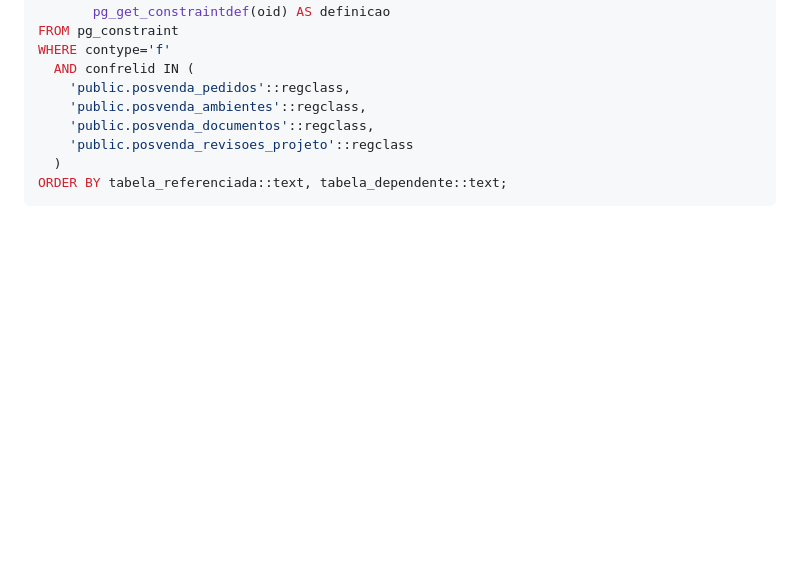
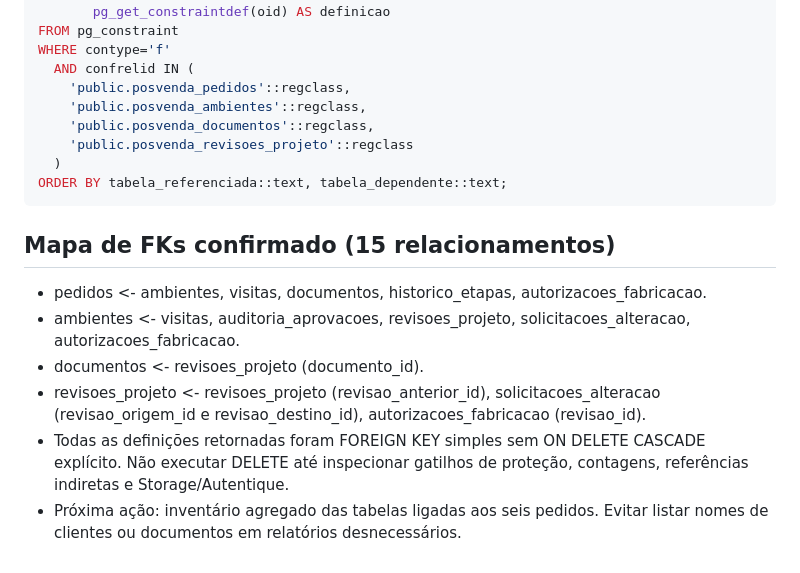
Before and after one commit to MarcioMend/Lifeup-crm, a Markdown page: docs/IMPLANTACAO_03_CONTRATOS_AUTENTIQUE.md, the part around the change. GitHub-like rendering; blank space fills up the shorter version.

Commit message:
Mapear 15 dependências de dados de teste para limpeza segura

````diff
--- a/docs/IMPLANTACAO_03_CONTRATOS_AUTENTIQUE.md
+++ b/docs/IMPLANTACAO_03_CONTRATOS_AUTENTIQUE.md
@@ -107,3 +107,11 @@ WHERE contype='f'
   )
 ORDER BY tabela_referenciada::text, tabela_dependente::text;
 ```
+
+## Mapa de FKs confirmado (15 relacionamentos)
+- pedidos <- ambientes, visitas, documentos, historico_etapas, autorizacoes_fabricacao.
+- ambientes <- visitas, auditoria_aprovacoes, revisoes_projeto, solicitacoes_alteracao, autorizacoes_fabricacao.
+- documentos <- revisoes_projeto (documento_id).
+- revisoes_projeto <- revisoes_projeto (revisao_anterior_id), solicitacoes_alteracao (revisao_origem_id e revisao_destino_id), autorizacoes_fabricacao (revisao_id).
+- Todas as definições retornadas foram FOREIGN KEY simples sem ON DELETE CASCADE explícito. Não executar DELETE até inspecionar gatilhos de proteção, contagens, referências indiretas e Storage/Autentique.
+- Próxima ação: inventário agregado das tabelas ligadas aos seis pedidos. Evitar listar nomes de clientes ou documentos em relatórios desnecessários.
````
